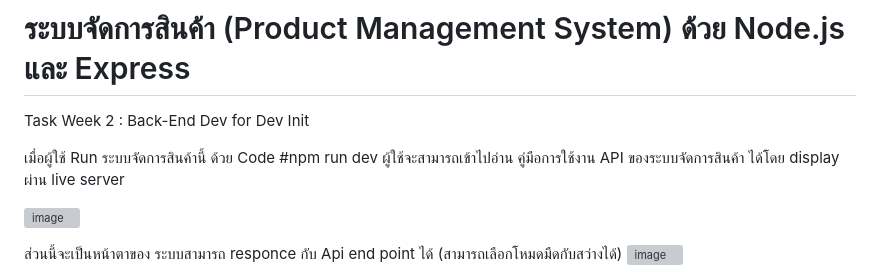
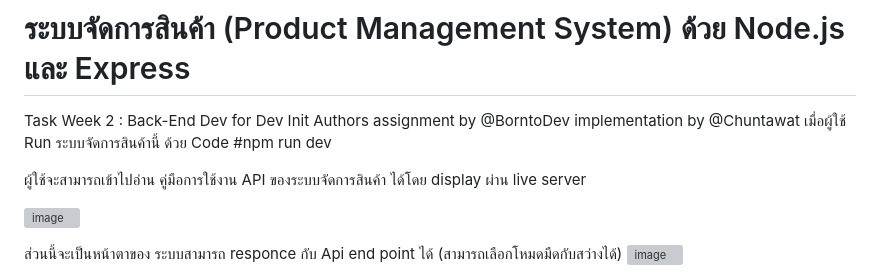
Before and after one commit to 6431503009/Product-Management-System, a Markdown page: README.md, the part around the change. GitHub-like rendering; grey boxes are pictures that could not be loaded.

```diff
--- a/README.md
+++ b/README.md
@@ -1,8 +1,11 @@
 # ระบบจัดการสินค้า (Product Management System) ด้วย Node.js และ Express
 Task Week 2 : Back-End Dev for Dev Init
-
+Authors
+assignment by @BorntoDev
+implementation by @Chuntawat
 เมื่อผู้ใช้ Run ระบบจัดการสินค้านี้ ด้วย Code
 #npm run dev
+
 ผู้ใช้จะสามารถเข้าไปอ่าน คู่มือการใช้งาน API ของระบบจัดการสินค้า ได้โดย display ผ่าน live server
 
 ![image](https://github.com/6431503009/Product-Management-System/assets/97873903/1aedc0b2-5f9c-43fa-b60f-c96740982de0)
```
